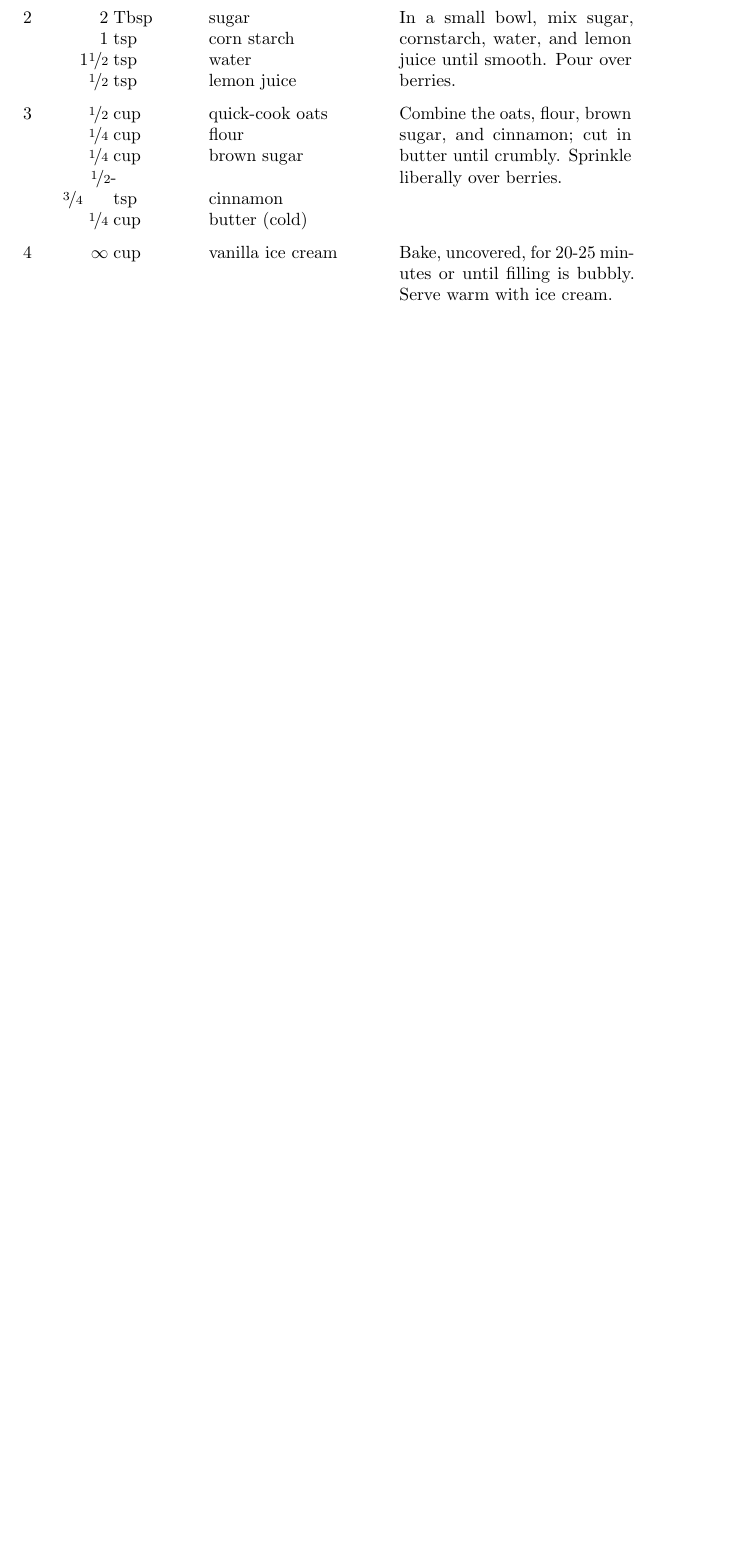
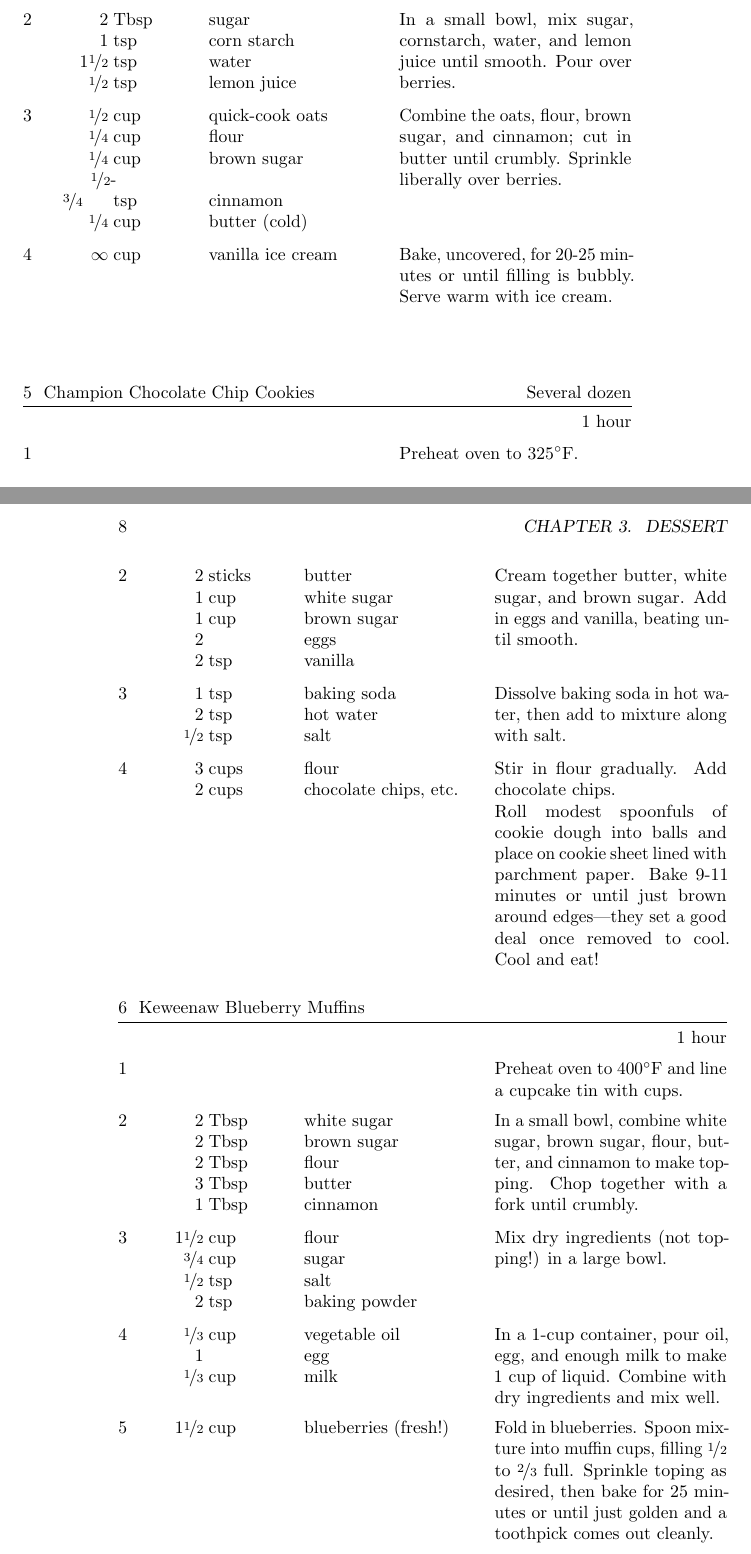
Before and after one commit to cglosser/Cookbook, a LaTeX book (cookbook.tex, which reads recipes/champion_chocolate_chip_cookies.tex, recipes/keweenaw_blueberry_muffins.tex): part of page 7 of 7 before the commit and two parts of pages 7 and 8 of 8 after it, the two joined at a grey line, cut so that both start at the same text, the shorter picture padded with empty space. Compiled offline with pdfLaTeX.

Commit message:
New recipes

```diff
--- /dev/null
+++ b/recipes/champion_chocolate_chip_cookies.tex
@@ -0,0 +1,21 @@
+\begin{recipe}{Champion Chocolate Chip Cookies}{Several dozen}{1 hour}
+  Preheat oven to 325\0F.
+  \ingredient[2]{sticks}{butter}
+  \ingredient[1]{cup}{white sugar}
+  \ingredient[1]{cup}{brown sugar}
+  \ingredient[2]{}{eggs}
+  \ingredient[2]{tsp}{vanilla}
+  Cream together butter, white sugar, and brown sugar. Add in eggs and vanilla,
+  beating until smooth.
+  \ingredient[1]{tsp}{baking soda}
+  \ingredient[2]{tsp}{hot water}
+  \ingredient[\fr12]{tsp}{salt}
+  Dissolve baking soda in hot water, then add to mixture along with salt.
+  \ingredient[3]{cups}{flour}
+  \ingredient[2]{cups}{chocolate chips, etc.}
+  Stir in flour gradually. Add chocolate chips.
+
+  Roll modest spoonfuls of cookie dough into balls and place on cookie sheet
+  lined with parchment paper. Bake 9-11 minutes or until just brown around
+  edges---they set a good deal once removed to cool. Cool and eat!
+\end{recipe}
--- /dev/null
+++ b/recipes/keweenaw_blueberry_muffins.tex
@@ -0,0 +1,24 @@
+\begin{recipe}{Keweenaw Blueberry Muffins}{}{1 hour}
+  Preheat oven to 400\0F and line a cupcake tin with cups.
+  \ingredient[2]{Tbsp}{white sugar}
+  \ingredient[2]{Tbsp}{brown sugar}
+  \ingredient[2]{Tbsp}{flour}
+  \ingredient[3]{Tbsp}{butter}
+  \ingredient[1]{Tbsp}{cinnamon}
+  In a small bowl, combine white sugar, brown sugar, flour, butter, and
+  cinnamon to make topping. Chop together with a fork until crumbly.
+  \ingredient[1\fr12]{cup}{flour}
+  \ingredient[\fr34]{cup}{sugar}
+  \ingredient[\fr12]{tsp}{salt}
+  \ingredient[2]{tsp}{baking powder}
+  Mix dry ingredients (not topping!) in a large bowl.
+  \ingredient[\fr13]{cup}{vegetable oil}
+  \ingredient[1]{}{egg}
+  \ingredient[\fr13]{cup}{milk}In a 1-cup container, pour oil, egg, and
+  enough milk to make 1 cup of liquid. Combine with dry ingredients and mix
+  well.
+  \ingredient[1\fr12]{cup}{blueberries (fresh!)}
+  Fold in blueberries. Spoon mixture into muffin cups, filling \fr12 to \fr23
+  full. Sprinkle toping as desired, then bake for 25 minutes or until just
+  golden and a toothpick comes out cleanly.
+\end{recipe}
```
Also changed, not shown: cookbook.tex (+2 -0 lines).
